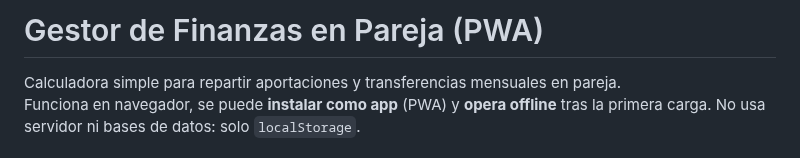
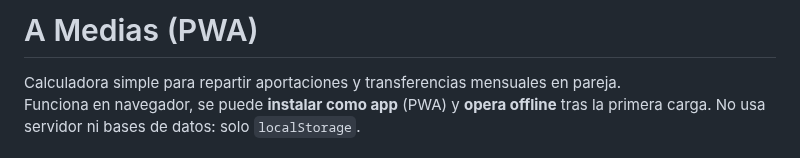
Before and after one commit to queridojavier/a-medias, a Markdown page: README.md, the part around the change. Rendered like a GitHub page.

```diff
--- a/README.md
+++ b/README.md
@@ -1,4 +1,4 @@
-# Gestor de Finanzas en Pareja (PWA)
+# A Medias (PWA)
 
 Calculadora simple para repartir aportaciones y transferencias mensuales en pareja.
 Funciona en navegador, se puede **instalar como app** (PWA) y **opera offline** tras la primera carga. No usa servidor ni bases de datos: solo `localStorage`.
```
